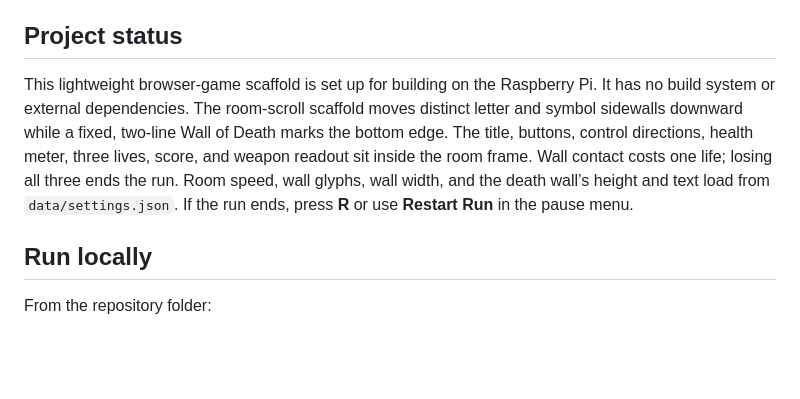
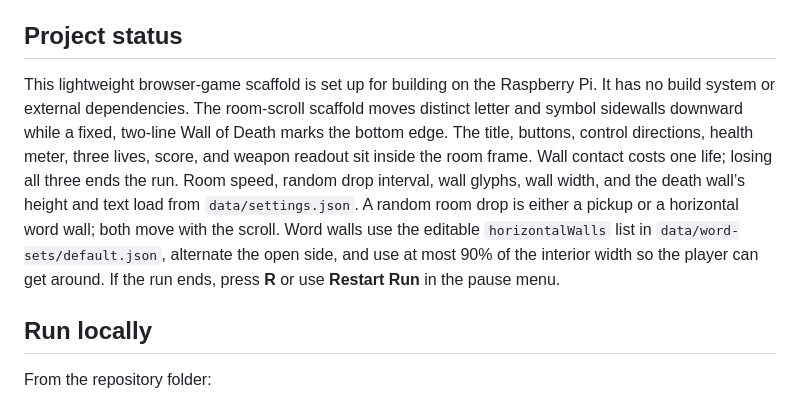
Before and after one commit to Etsimulocto/Bullet-Points, a Markdown page: README.md, the part around the change. GitHub-like rendering; blank space fills up the shorter version.

Commit message:
Document random scrolling world drops

```diff
--- a/README.md
+++ b/README.md
@@ -6,7 +6,7 @@ The playfield scrolls upward through a dungeon made from words. The player runs,
 
 ## Project status
 
-This lightweight browser-game scaffold is set up for building on the Raspberry Pi. It has no build system or external dependencies. The room-scroll scaffold moves distinct letter and symbol sidewalls downward while a fixed, two-line Wall of Death marks the bottom edge. The title, buttons, control directions, health meter, three lives, score, and weapon readout sit inside the room frame. Wall contact costs one life; losing all three ends the run. Room speed, wall glyphs, wall width, and the death wall’s height and text load from `data/settings.json`. If the run ends, press **R** or use **Restart Run** in the pause menu.
+This lightweight browser-game scaffold is set up for building on the Raspberry Pi. It has no build system or external dependencies. The room-scroll scaffold moves distinct letter and symbol sidewalls downward while a fixed, two-line Wall of Death marks the bottom edge. The title, buttons, control directions, health meter, three lives, score, and weapon readout sit inside the room frame. Wall contact costs one life; losing all three ends the run. Room speed, random drop interval, wall glyphs, wall width, and the death wall’s height and text load from `data/settings.json`. A random room drop is either a pickup or a horizontal word wall; both move with the scroll. Word walls use the editable `horizontalWalls` list in `data/word-sets/default.json`, alternate the open side, and use at most 90% of the interior width so the player can get around. If the run ends, press **R** or use **Restart Run** in the pause menu.
 
 ## Run locally
 
```
